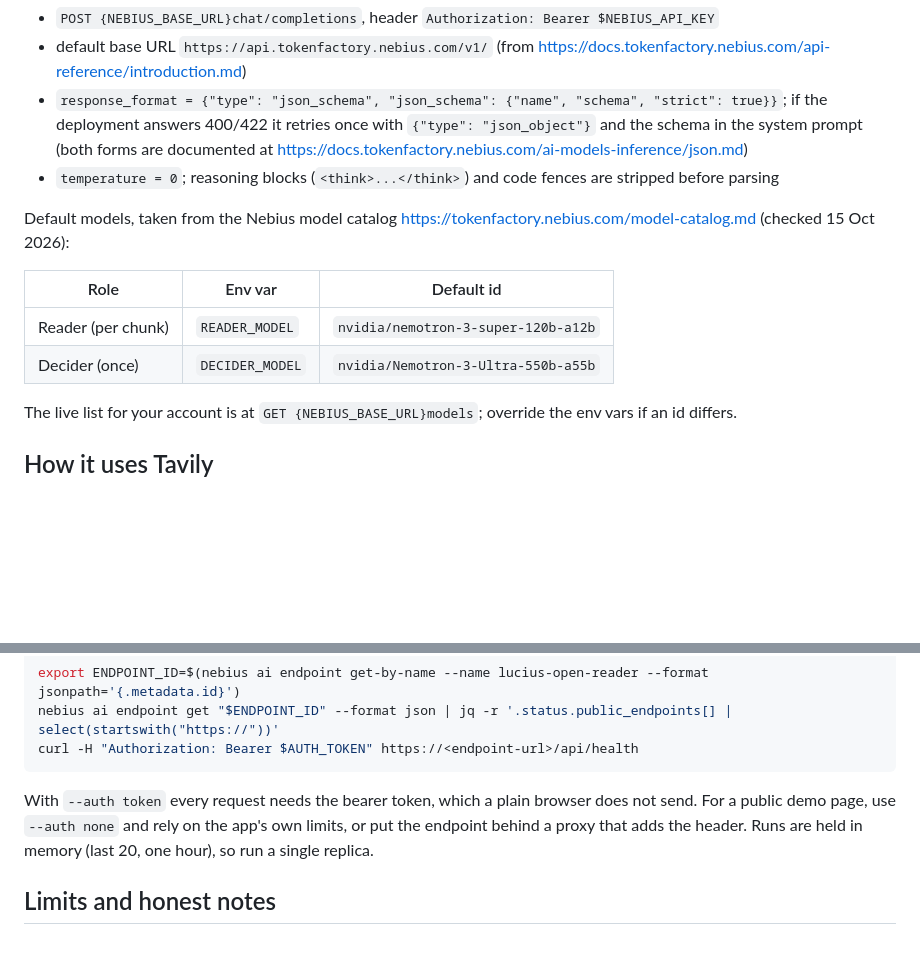
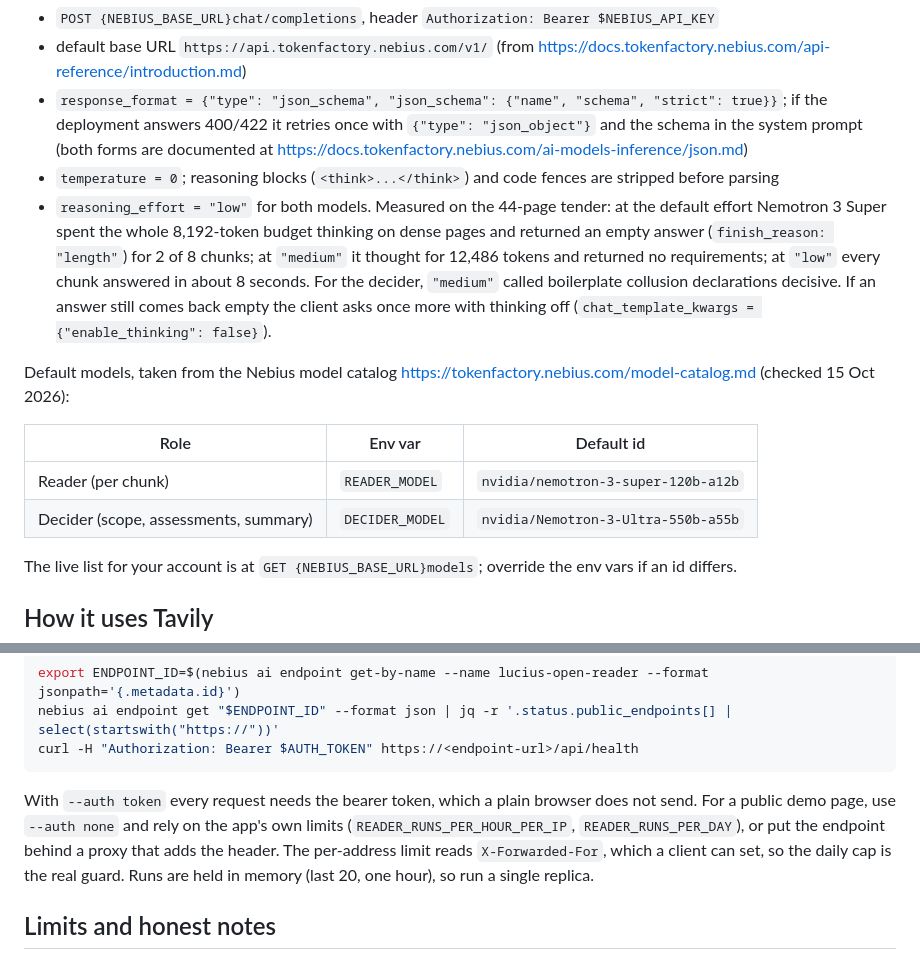
Before and after one commit to ailucius/lucius-open-reader, a Markdown page: README.md, 2 parts joined by grey strips. GitHub-like rendering; blank space fills up the shorter version.

````diff
--- a/README.md
+++ b/README.md
@@ -72,6 +94,12 @@ Nebius Token Factory serves an OpenAI-compatible API. `llm.py` calls it directly
   the system prompt (both forms are documented at
   <https://docs.tokenfactory.nebius.com/ai-models-inference/json.md>)
 - `temperature = 0`; reasoning blocks (`<think>...</think>`) and code fences are stripped before parsing
+- `reasoning_effort = "low"` for both models. Measured on the 44-page tender: at the default effort
+  Nemotron 3 Super spent the whole 8,192-token budget thinking on dense pages and returned an empty
+  answer (`finish_reason: "length"`) for 2 of 8 chunks; at `"medium"` it thought for 12,486 tokens and
+  returned no requirements; at `"low"` every chunk answered in about 8 seconds. For the decider,
+  `"medium"` called boilerplate collusion declarations decisive. If an answer still comes back empty
+  the client asks once more with thinking off (`chat_template_kwargs = {"enable_thinking": false}`).
 
 Default models, taken from the Nebius model catalog <https://tokenfactory.nebius.com/model-catalog.md>
 (checked 15 Oct 2026):
@@ -79,7 +107,7 @@ Default models, taken from the Nebius model catalog <https://tokenfactory.nebius
 | Role | Env var | Default id |
 |---|---|---|
 | Reader (per chunk) | `READER_MODEL` | `nvidia/nemotron-3-super-120b-a12b` |
-| Decider (once) | `DECIDER_MODEL` | `nvidia/Nemotron-3-Ultra-550b-a55b` |
+| Decider (scope, assessments, summary) | `DECIDER_MODEL` | `nvidia/Nemotron-3-Ultra-550b-a55b` |
 
 The live list for your account is at `GET {NEBIUS_BASE_URL}models`; override the env vars if an id differs.
 
@@ -180,8 +213,9 @@ curl -H "Authorization: Bearer $AUTH_TOKEN" https://<endpoint-url>/api/health
 ```
 
 With `--auth token` every request needs the bearer token, which a plain browser does not send. For a
-public demo page, use `--auth none` and rely on the app's own limits, or put the endpoint behind a
-proxy that adds the header. Runs are held in memory (last 20, one hour), so run a single replica.
+public demo page, use `--auth none` and rely on the app's own limits (`READER_RUNS_PER_HOUR_PER_IP`,
+`READER_RUNS_PER_DAY`), or put the endpoint behind a proxy that adds the header. The per-address
+limit reads `X-Forwarded-For`, which a client can set, so the daily cap is the real guard. Runs are held in memory (last 20, one hour), so run a single replica.
 
 ## Limits and honest notes
 
````
Also changed, not shown: other parts of README.md (+40 -13 lines).
